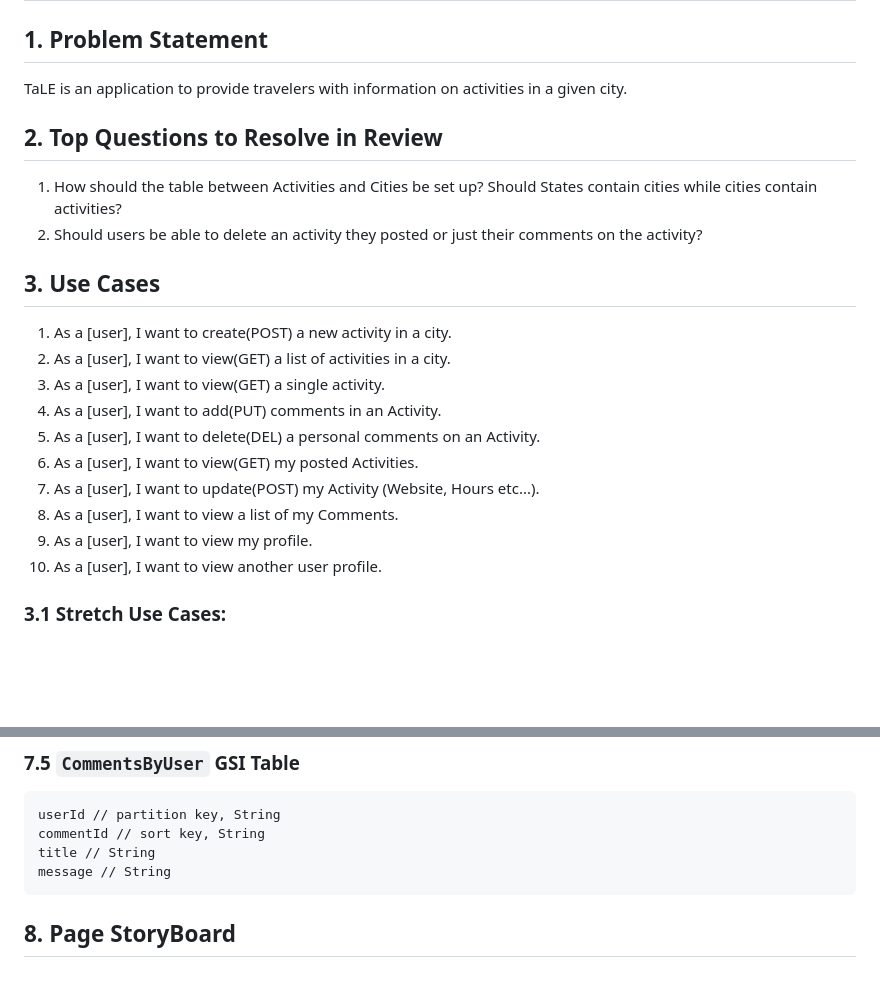
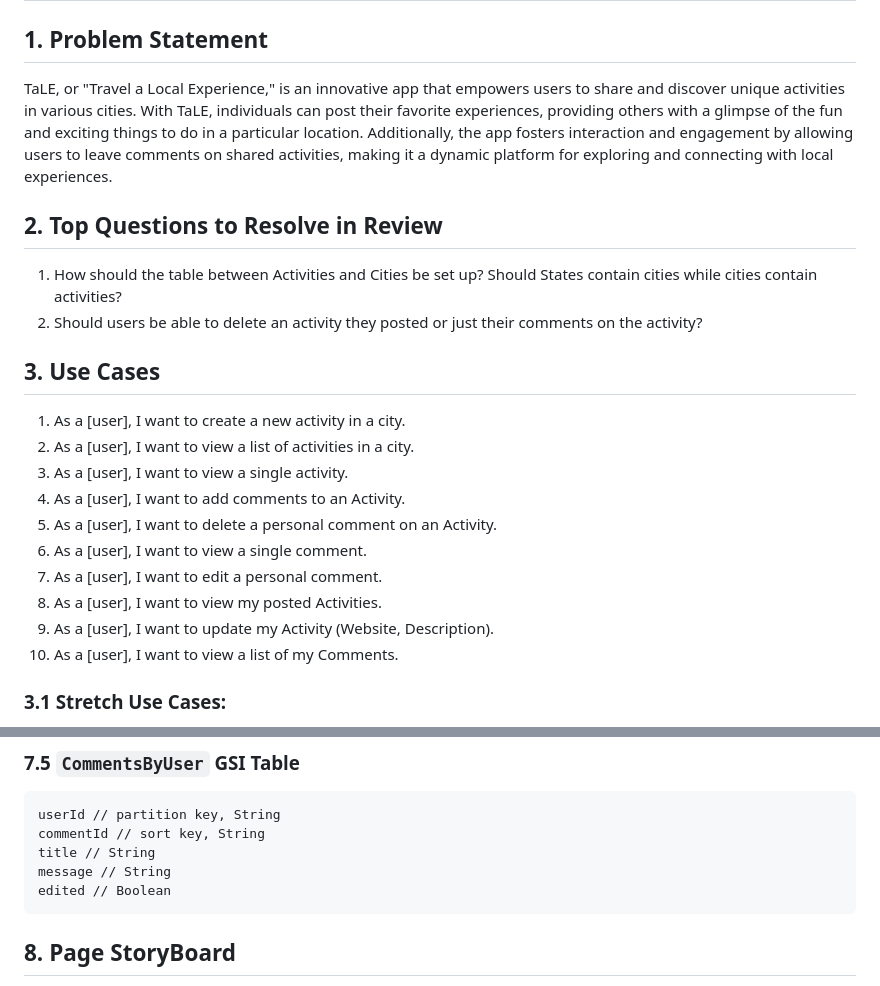
Before and after one commit to Justin-Locke/TaLE, a Markdown page: DesignDoc.md, 2 parts joined by grey strips. Rendered like a GitHub page; blank space fills up the shorter version.

Commit message:
Updated Problem Statement and Use Cases. Light Change to Tables

````diff
--- a/DesignDoc.md
+++ b/DesignDoc.md
@@ -3,7 +3,9 @@
 
 ## 1. Problem Statement
 
-TaLE is an application to provide travelers with information on activities in a given city.
+TaLE, or "Travel a Local Experience," is an innovative app that empowers users to share and discover unique activities in various cities.
+With TaLE, individuals can post their favorite experiences, providing others with a glimpse of the fun and exciting things to do in a particular location.
+Additionally, the app fosters interaction and engagement by allowing users to leave comments on shared activities, making it a dynamic platform for exploring and connecting with local experiences.
 
 ## 2. Top Questions to Resolve in Review
 
@@ -11,16 +13,16 @@ TaLE is an application to provide travelers with information on activities in a
 2. Should users be able to delete an activity they posted or just their comments on the activity?
 
 ## 3. Use Cases
-1. As a [user], I want to create(POST) a new activity in a city.
-2.  As a [user], I want to view(GET) a list of activities in a city.
-3. As a [user], I want to view(GET) a single activity.
-4.  As a [user], I want to add(PUT) comments in an Activity.
-5. As a [user], I want to delete(DEL) a personal comments on an Activity.
-6.  As a [user], I want to view(GET) my posted Activities.
-7. As a [user], I want to update(POST) my Activity (Website, Hours etc...).
-8. As a [user], I want to view a list of my Comments.
-9. As a [user], I want to view my profile.
-10. As a [user], I want to view another user profile.
+1. As a [user], I want to create a new activity in a city.
+2. As a [user], I want to view a list of activities in a city.
+3. As a [user], I want to view a single activity.
+4. As a [user], I want to add comments to an Activity.
+5. As a [user], I want to delete a personal comment on an Activity.
+6. As a [user], I want to view a single comment.
+7. As a [user], I want to edit a personal comment.
+8. As a [user], I want to view my posted Activities.
+9. As a [user], I want to update my Activity (Website, Description).
+10. As a [user], I want to view a list of my Comments.
 
 ### 3.1 Stretch Use Cases:
 1. Add[Admin] functionality.
@@ -198,6 +200,7 @@ userId // partition key, String
 commentId // sort key, String
 title // String
 message // String
+edited // Boolean
 ```
 
 ## 8. Page StoryBoard
````
